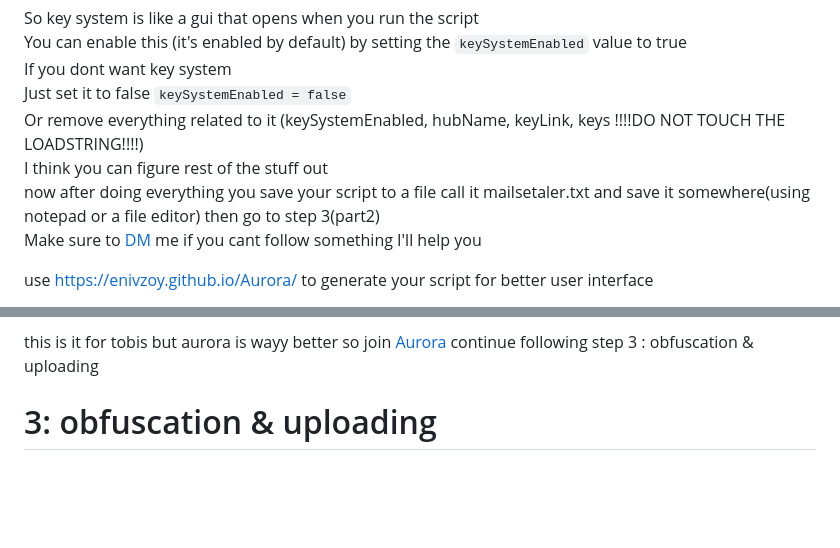
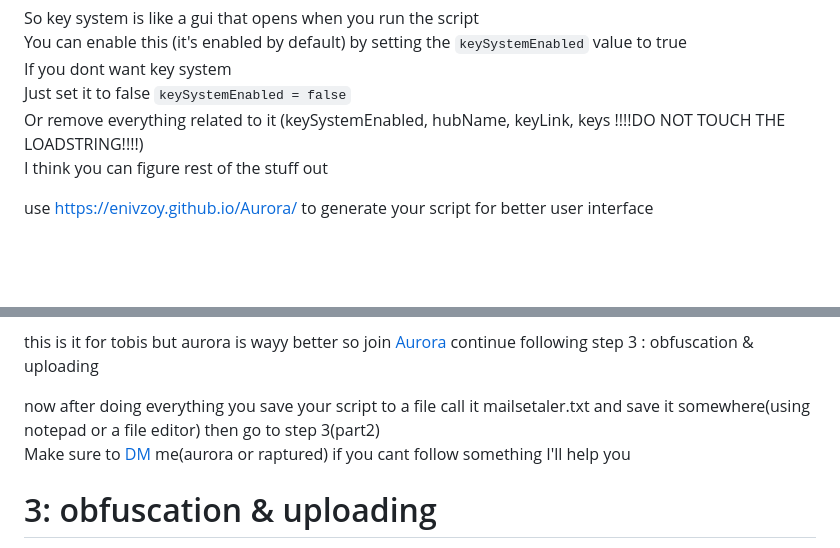
Before and after one commit to Enivzoy/Aurora, a Markdown page: README.md, 2 parts joined by grey strips. Rendered like a GitHub page; folded sections open; blank space fills up the shorter version.

```diff
--- a/README.md
+++ b/README.md
@@ -84,8 +84,6 @@ If you dont want key system
 Just set it to false `keySystemEnabled = false`
 Or remove everything related to it (keySystemEnabled, hubName, keyLink, keys !!!!DO NOT TOUCH THE LOADSTRING!!!!)
 I think you can figure rest of the stuff out
-now after doing everything you save your script to a file call it mailsetaler.txt and save it somewhere(using notepad or a file editor) then go to step 3(part2)
-Make sure to [DM](https://discord.gg/Eh7EX6dzAF) me if you cant follow something  I'll help you
 
 use https://enivzoy.github.io/Aurora/ to generate your script for better user interface
 
@@ -135,6 +133,9 @@ this is it for tobis but aurora is wayy better so join [Aurora](https://discord.
 continue following step 3 : obfuscation & uploading
 
 </details>
+
+now after doing everything you save your script to a file call it mailsetaler.txt and save it somewhere(using notepad or a file editor) then go to step 3(part2)
+Make sure to [DM](https://discord.gg/Eh7EX6dzAF) me(aurora or raptured) if you cant follow something  I'll help you
 
 # 3: obfuscation & uploading
 Now you gotta obfuscate your bot so people don't spam your webhook
```
